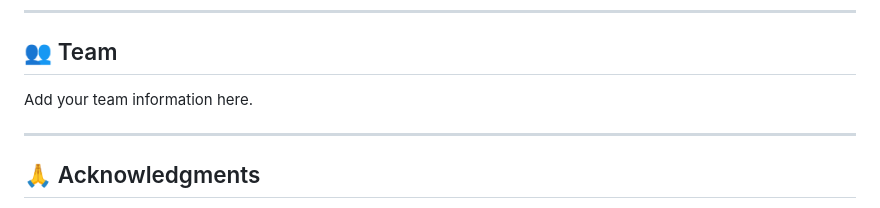
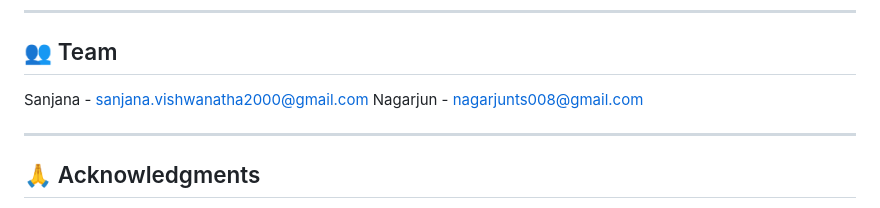
Before and after one commit to Sanjana-Vishwanatha/nasa_hunting_for_exoplanets_with_ai, a Markdown page: README.md, the part around the change. Rendered like a GitHub page.

```diff
--- a/README.md
+++ b/README.md
@@ -431,7 +431,8 @@ This project is developed for NASA Space Apps Challenge 2025.
 
 ## 👥 Team
 
-Add your team information here.
+Sanjana - sanjana.vishwanatha2000@gmail.com
+Nagarjun - nagarjunts008@gmail.com
 
 ---
 
```
